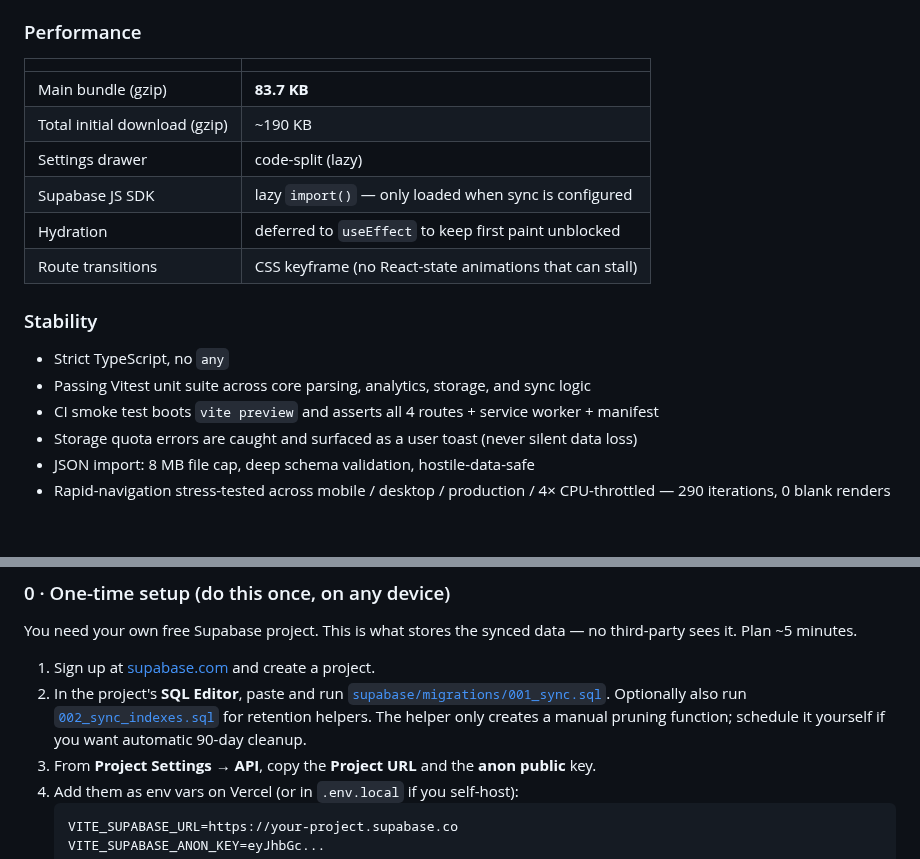
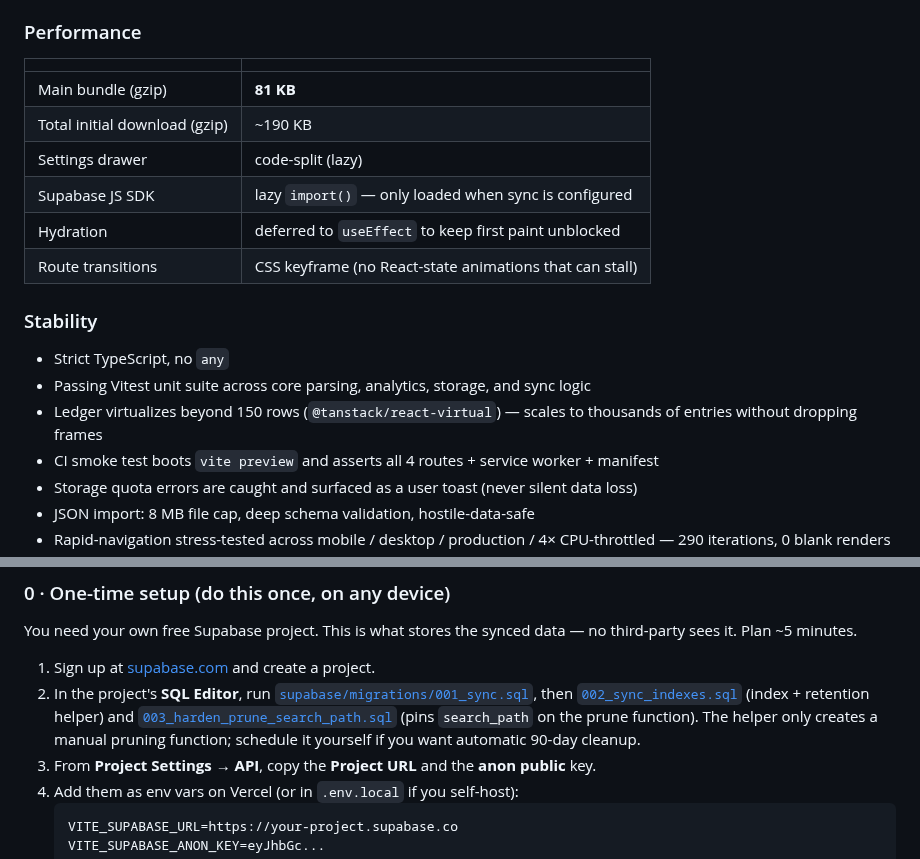
Before and after one commit to ShadeNKB/spending-budgeting-tracker, a Markdown page: README.md, 2 parts joined by grey strips. Drawn GitHub-style; blank space fills up the shorter version.

````diff
--- a/README.md
+++ b/README.md
@@ -181,7 +183,7 @@ See [`src/services/syncService.ts`](src/services/syncService.ts) for the merge l
 
 |                               |                                                         |
 | ----------------------------- | ------------------------------------------------------- |
-| Main bundle (gzip)            | **83.7 KB**                                             |
+| Main bundle (gzip)            | **81 KB**                                               |
 | Total initial download (gzip) | ~190 KB                                                 |
 | Settings drawer               | code-split (lazy)                                       |
 | Supabase JS SDK               | lazy `import()` — only loaded when sync is configured   |
@@ -192,6 +194,7 @@ See [`src/services/syncService.ts`](src/services/syncService.ts) for the merge l
 
 - Strict TypeScript, no `any`
 - Passing Vitest unit suite across core parsing, analytics, storage, and sync logic
+- Ledger virtualizes beyond 150 rows (`@tanstack/react-virtual`) — scales to thousands of entries without dropping frames
 - CI smoke test boots `vite preview` and asserts all 4 routes + service worker + manifest
 - Storage quota errors are caught and surfaced as a user toast (never silent data loss)
 - JSON import: 8 MB file cap, deep schema validation, hostile-data-safe
@@ -210,7 +213,7 @@ If you do want phone ↔ laptop sync, here's the full flow:
 You need your own free Supabase project. This is what stores the synced data — no third-party sees it. Plan ~5 minutes.
 
 1. Sign up at [supabase.com](https://supabase.com) and create a project.
-2. In the project's **SQL Editor**, paste and run [`supabase/migrations/001_sync.sql`](supabase/migrations/001_sync.sql). Optionally also run [`002_sync_indexes.sql`](supabase/migrations/002_sync_indexes.sql) for retention helpers. The helper only creates a manual pruning function; schedule it yourself if you want automatic 90-day cleanup.
+2. In the project's **SQL Editor**, run [`supabase/migrations/001_sync.sql`](supabase/migrations/001_sync.sql), then [`002_sync_indexes.sql`](supabase/migrations/002_sync_indexes.sql) (index + retention helper) and [`003_harden_prune_search_path.sql`](supabase/migrations/003_harden_prune_search_path.sql) (pins `search_path` on the prune function). The helper only creates a manual pruning function; schedule it yourself if you want automatic 90-day cleanup.
 3. From **Project Settings → API**, copy the **Project URL** and the **anon public** key.
 4. Add them as env vars on Vercel (or in `.env.local` if you self-host):
    ```bash
````
Also changed, not shown: other parts of README.md (+29 -17 lines), docs/screenshots/insights.png, docs/screenshots/ledger.png, docs/screenshots/pulse-full.png, docs/screenshots/pulse.png.
